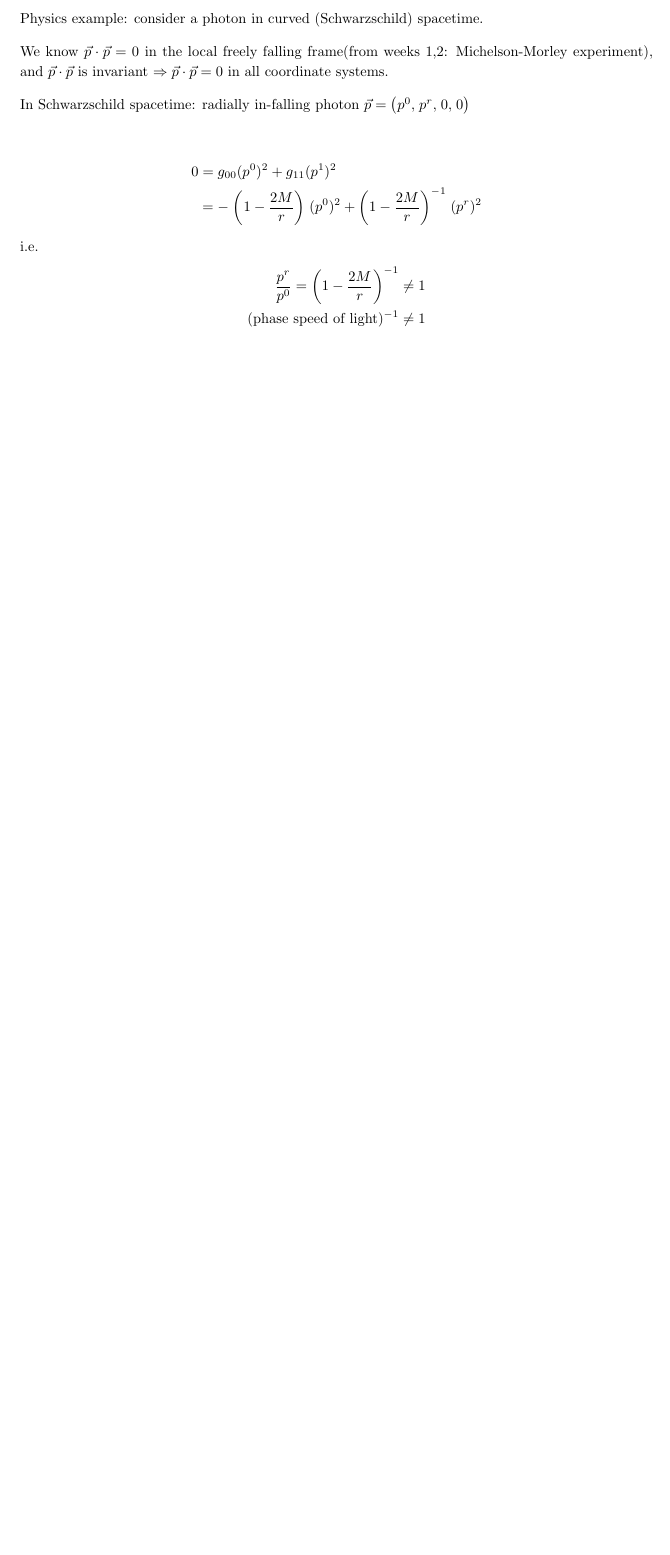
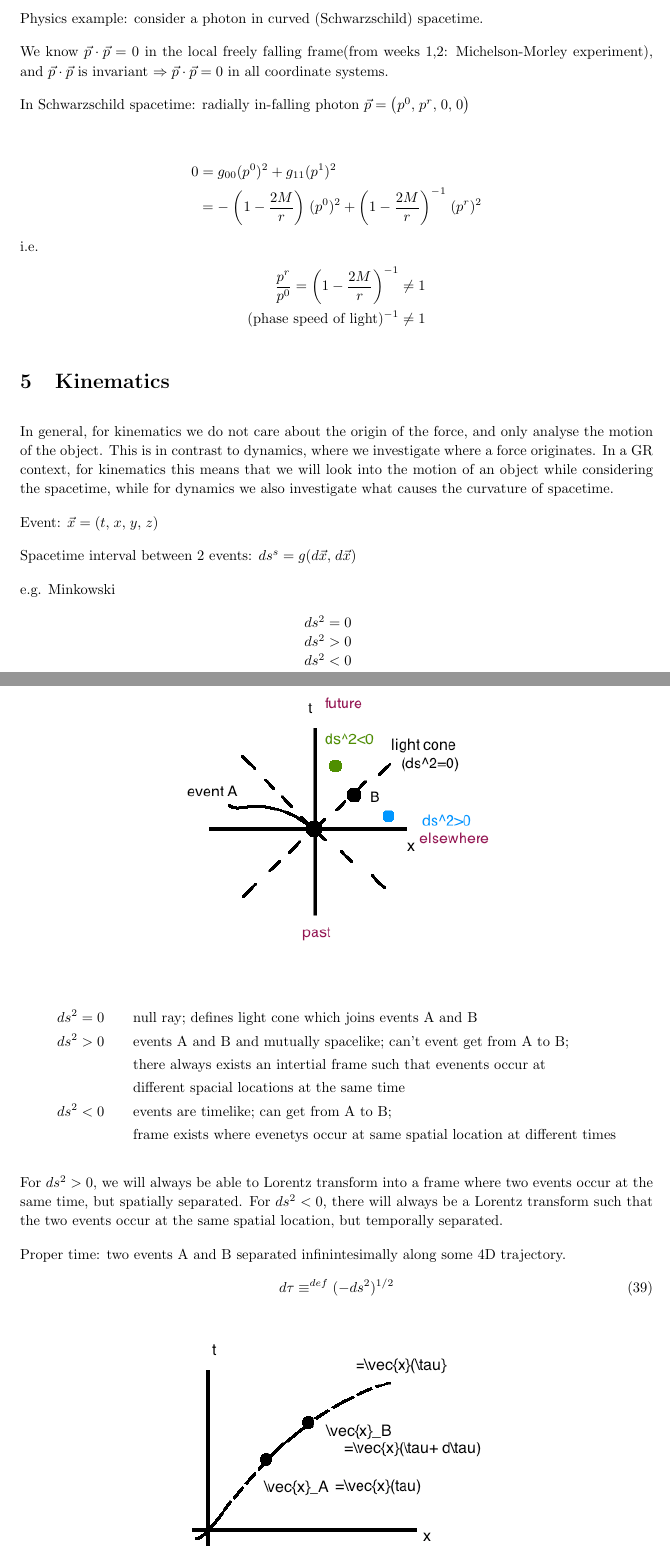
Before and after one commit to secret-agent-drone/gr-lectures, a LaTeX document (GRnotesCumulative.tex): part of page 25 of 26 before the commit and two parts of pages 25 and 26 of 29 after it, the two joined at a grey line, cut so that both start at the same text, the shorter picture padded with empty space. Compiled offline with pdfLaTeX.

Commit message:
Lecture 14

```diff
--- a/GRnotesCumulative.tex
+++ b/GRnotesCumulative.tex
@@ -30,6 +30,8 @@
 
 %\usepackage{utilde}
 \newcommand{\utilde}[1]{\tilde{#1}}
+
+\newcommand{\vect}[1]{\mathbf{#1}} %3D vector
 
 \setlength{\parindent}{0em}
 \setlength{\parskip}{1em}
@@ -1017,3 +1019,40 @@ i.e.
 \end{align*}
 
 
+\section{Kinematics}
+In general, for kinematics we do not care about the origin of the force, and only analyse the motion of the object. This is in contrast to dynamics, where we investigate where a force originates. In a GR context, for kinematics this means that we will look into the motion of an object while considering the spacetime, while for dynamics we also investigate what causes the curvature of spacetime.
+
+Event: $\vec{x}=(t,x,y,z)$
+
+Spacetime interval between 2 events: $ds^s=g(d\vec{x},d\vec{x})$
+
+e.g. Minkowski
+
+\picture{images/lightcone.png}
+
+\begin{table}[h]
+\centering
+\begin{tabular}{l l}
+$ds^2=0$ & \\
+$ds^2>0$ & \\
+$ds^2<0$ &
+\end{tabular}
+\end{table}
+
+\begin{align*}
+ds^2=0\qquad &\text{null ray; defines light cone which joins events A and B}\\
+ds^2>0\qquad &\text{events A and B and mutually spacelike; can't event get from A to B;}\\
+\qquad&\text{there always exists an intertial frame such that evenents occur at}\\
+\qquad&\text{different spacial locations at the same time}\\
+ds^2<0 \qquad& \text{events are timelike; can get from A to B;}\\
+\qquad &\text{frame exists where evenetys occur at same spatial location at different times}
+\end{align*}
+
+For $ds^2>0$, we will always be able to Lorentz transform into a frame where two events occur at the same time, but spatially separated. For $ds^2<0$, there will always be a Lorentz transform such that the two events occur at the same spatial location, but temporally separated.
+
+Proper time: two events A and B separated infinintesimally along some 4D trajectory.
+\begin{equation}
+d\tau \equiv^{def}(-ds^2)^{1/2}
+\end{equation}
+
+\picture{images/propertime_path}
```
Also changed, not shown: GRnotesCumulative.pdf, images/lightcone.png (added), images/propertime_path.png (added), GRnotesCumulative.tex (66 more changed lines), 5 other files.
